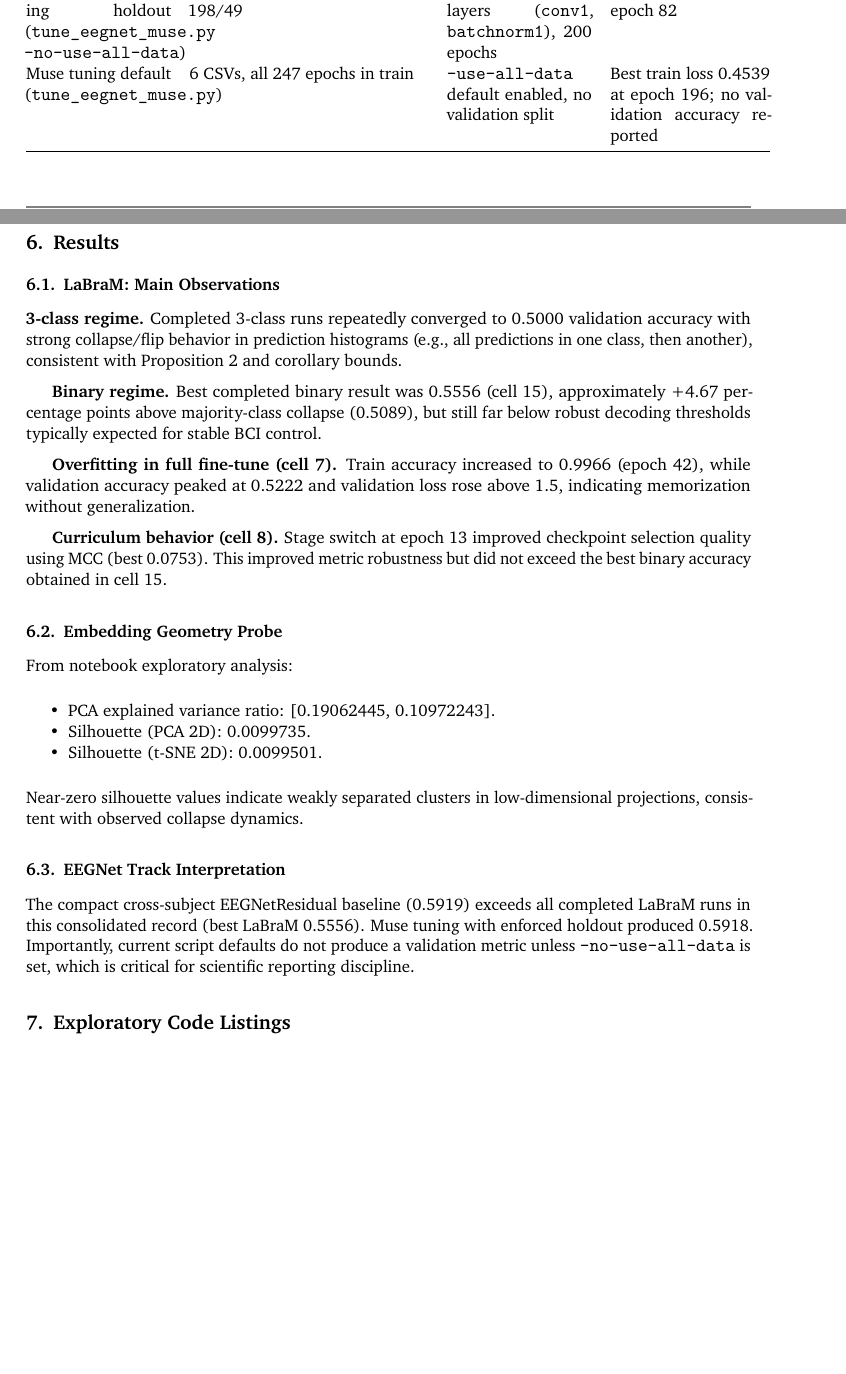
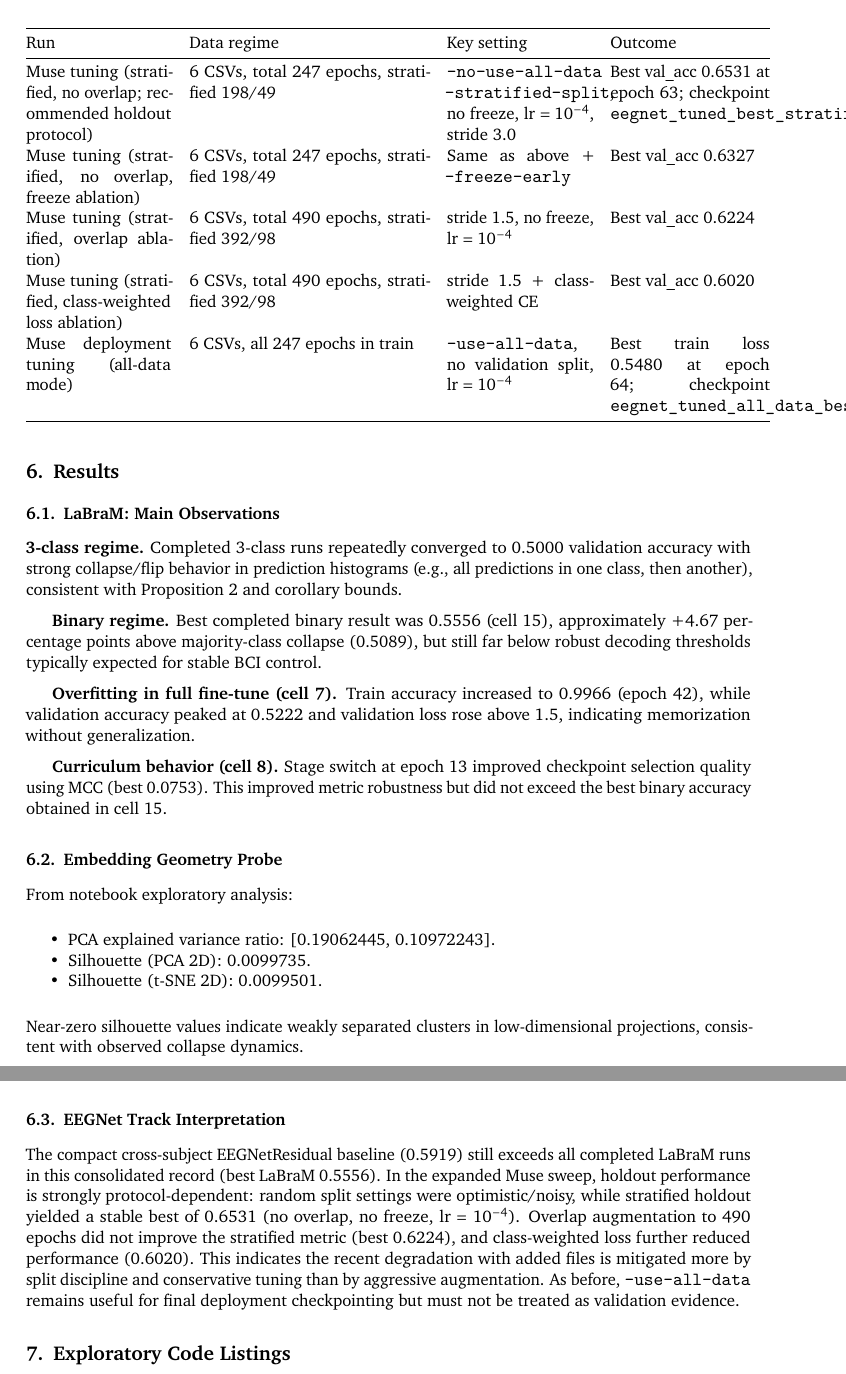
Before and after one commit to ThePyProgrammer/RageAgainstTheMachine, a LaTeX document (docs/eeg/main.tex): two parts of pages 5 and 6 of 16 before the commit and two parts of pages 6 and 7 of 17 after it, joined at a grey line, cut at the place of the change, the shorter picture padded with empty space. The pictures show the PDF file docs/eeg/main.pdf that the author committed with the source.

Commit message:
feat: update the report with even more tuning experiments

```diff
--- a/docs/eeg/main.tex
+++ b/docs/eeg/main.tex
@@ -135,7 +135,7 @@ The backbone in code uses \(T=\)200 patch size, \(d=\)200 embedding dimension, d
 \textbf{EEGNet track.}
 \begin{itemize}
 \item Cross-subject baseline: \texttt{ml/\_\_main\_\_.py} with EEGNetResidual, 4 channels, best val accuracy 0.5919 (log excerpt in appendix).
-\item Later tuning: \texttt{ml/tune\_eegnet\_muse.py} on user calibration CSVs.
+\item Later tuning: \texttt{ml/tune\_eegnet\_muse.py} on user calibration CSVs, including a controlled sweep over freezing policy, overlap windows, learning rate, class-weighted loss, and split strategy.
 \end{itemize}
 
 \subsection{Optimization Objective}
@@ -240,8 +240,12 @@ Run & Data regime & Key setting & Outcome \\
 \midrule
 \endhead
 Cross-subject EEGNetResidual baseline (\texttt{ml/\_\_main\_\_.py}) & Train 2925 / Val 750, shape \((4,481)\), class counts train \([1470,1455]\), val \([379,371]\) & Early-stop patience 200, CPU log excerpt archived & Best val\_acc 0.5919 at epoch 73; stop at epoch 273 \\
-Muse tuning holdout (\texttt{tune\_eegnet\_muse.py --no-use-all-data}) & 6 CSVs, total 247 epochs, split 198/49 & Freeze early layers (\texttt{conv1}, \texttt{batchnorm1}), 200 epochs & Best val\_acc 0.5918 at epoch 82 \\
-Muse tuning default (\texttt{tune\_eegnet\_muse.py}) & 6 CSVs, all 247 epochs in train & \texttt{--use-all-data} default enabled, no validation split & Best train loss 0.4539 at epoch 196; no validation accuracy reported \\
+Muse tuning (legacy random split) & 6 CSVs, total 247 epochs, split 198/49 & \texttt{--no-use-all-data}, freeze early, lr \(=10^{-4}\) & Best val\_acc 0.5714 \\
+Muse tuning (stratified, no overlap; recommended holdout protocol) & 6 CSVs, total 247 epochs, stratified 198/49 & \texttt{--no-use-all-data --stratified-split}, no freeze, lr \(=10^{-4}\), stride 3.0 & Best val\_acc 0.6531 at epoch 63; checkpoint \texttt{eegnet\_tuned\_best\_stratified\_nostride.pth} \\
+Muse tuning (stratified, no overlap, freeze ablation) & 6 CSVs, total 247 epochs, stratified 198/49 & Same as above + \texttt{--freeze-early} & Best val\_acc 0.6327 \\
+Muse tuning (stratified, overlap ablation) & 6 CSVs, total 490 epochs, stratified 392/98 & stride 1.5, no freeze, lr \(=10^{-4}\) & Best val\_acc 0.6224 \\
+Muse tuning (stratified, class-weighted loss ablation) & 6 CSVs, total 490 epochs, stratified 392/98 & stride 1.5 + class-weighted CE & Best val\_acc 0.6020 \\
+Muse deployment tuning (all-data mode) & 6 CSVs, all 247 epochs in train & \texttt{--use-all-data}, no validation split, lr \(=10^{-4}\) & Best train loss 0.5480 at epoch 64; checkpoint \texttt{eegnet\_tuned\_all\_data\_bestcfg.pth} \\
 \bottomrule
 \end{longtable}
 
@@ -269,7 +273,7 @@ From notebook exploratory analysis:
 Near-zero silhouette values indicate weakly separated clusters in low-dimensional projections, consistent with observed collapse dynamics.
 
 \subsection{EEGNet Track Interpretation}
-The compact cross-subject EEGNetResidual baseline (0.5919) exceeds all completed LaBraM runs in this consolidated record (best LaBraM 0.5556). Muse tuning with enforced holdout produced 0.5918. Importantly, current script defaults do not produce a validation metric unless \texttt{--no-use-all-data} is set, which is critical for scientific reporting discipline.
+The compact cross-subject EEGNetResidual baseline (0.5919) still exceeds all completed LaBraM runs in this consolidated record (best LaBraM 0.5556). In the expanded Muse sweep, holdout performance is strongly protocol-dependent: random split settings were optimistic/noisy, while stratified holdout yielded a stable best of 0.6531 (no overlap, no freeze, lr \(=10^{-4}\)). Overlap augmentation to 490 epochs did not improve the stratified metric (best 0.6224), and class-weighted loss further reduced performance (0.6020). This indicates the recent degradation with added files is mitigated more by split discipline and conservative tuning than by aggressive augmentation. As before, \texttt{--use-all-data} remains useful for final deployment checkpointing but must not be treated as validation evidence.
 
 \section{Exploratory Code Listings}
 \subsection*{Listing 1: LaBraM token-budget rule (\texttt{ml/eeg/layers/labram\_encoder.py})}
@@ -307,5 +311,3 @@ if use_all_data:
     y_val = np.empty((0,), dtype=y.dtype)
     print("Training mode: using all data (no validation split).")
 else:
-    X_train, y_train, X_val, y_val = _split_train_val(
-        X, y, val_split=args.val_split, seed=args.seed
@@ -342,5 +351,3 @@ Core scripts are in \texttt{ml/}; this manuscript references exact files listed
 \textbf{Representative commands.}
 \begin{verbatim}
 python ml/labram_probe.py
-python ml/tune_eegnet_muse.py --data-dir ml/calibration_data --no-use-all-data
-python ml/tune_eegnet_muse.py --data-dir ml/calibration_data
```
Also changed, not shown: docs/eeg/main.pdf, docs/eeg/main.tex (25 more changed lines).
